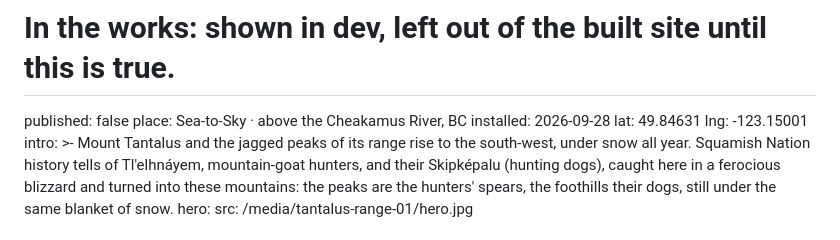
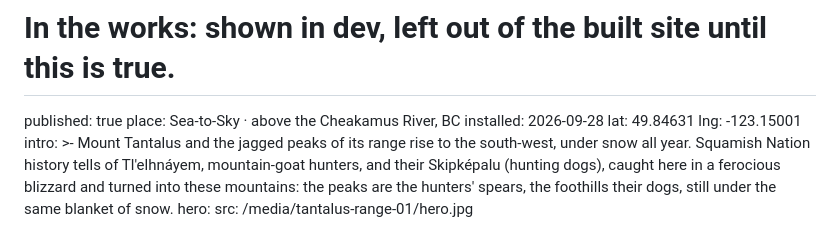
Before and after one commit to NiallxD/ecoscapes-posts, a Markdown page: posts/content/tantalus-range-01.md, the part around the change. Drawn GitHub-style.

Commit message:
publish mt tantualus

```diff
--- a/posts/content/tantalus-range-01.md
+++ b/posts/content/tantalus-range-01.md
@@ -1,7 +1,7 @@
 ---
 title: Tantalus Range
 # In the works: shown in dev, left out of the built site until this is true.
-published: false
+published: true
 place: Sea-to-Sky · above the Cheakamus River, BC
 installed: 2026-09-28
 lat: 49.84631
```
